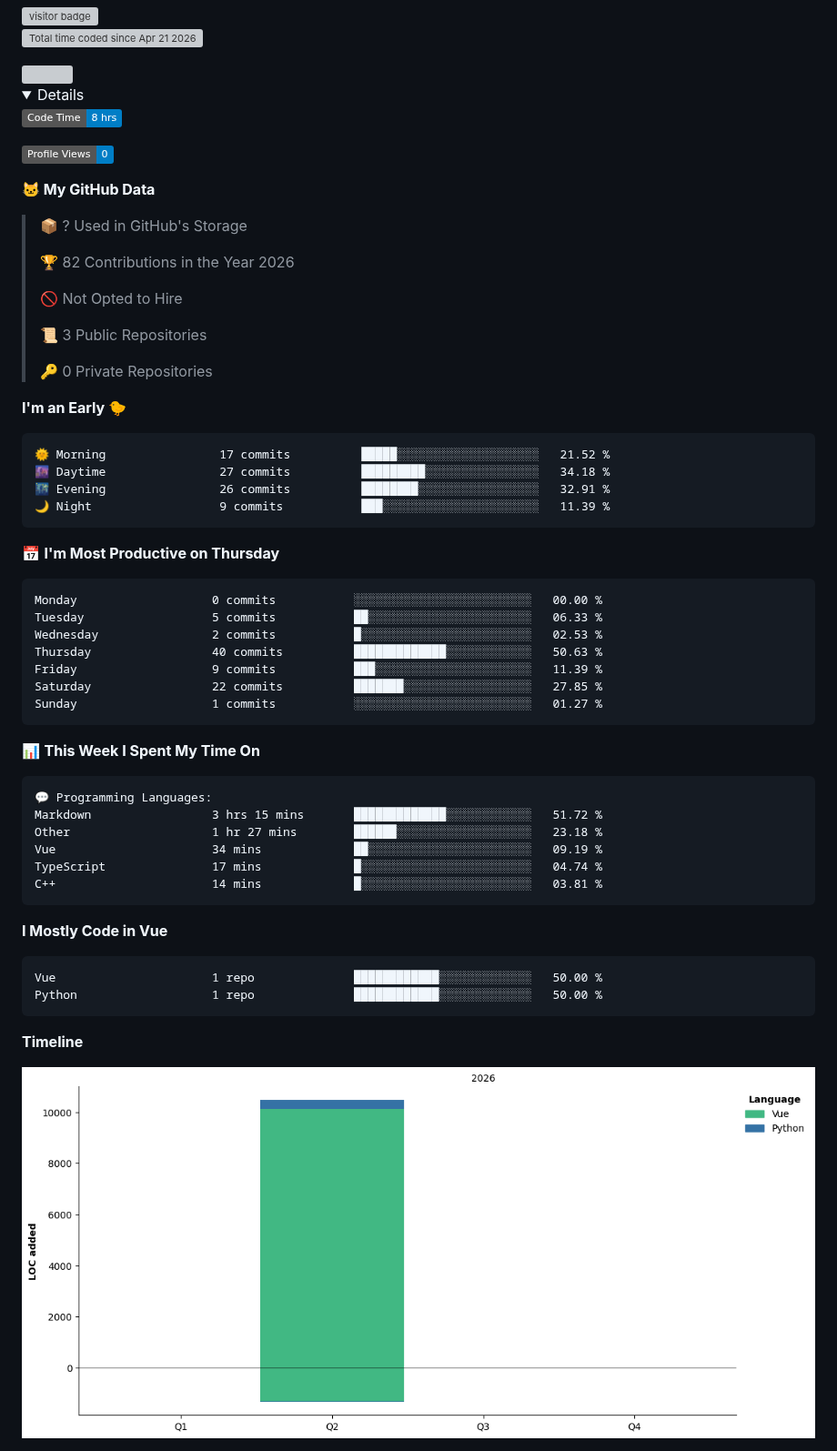
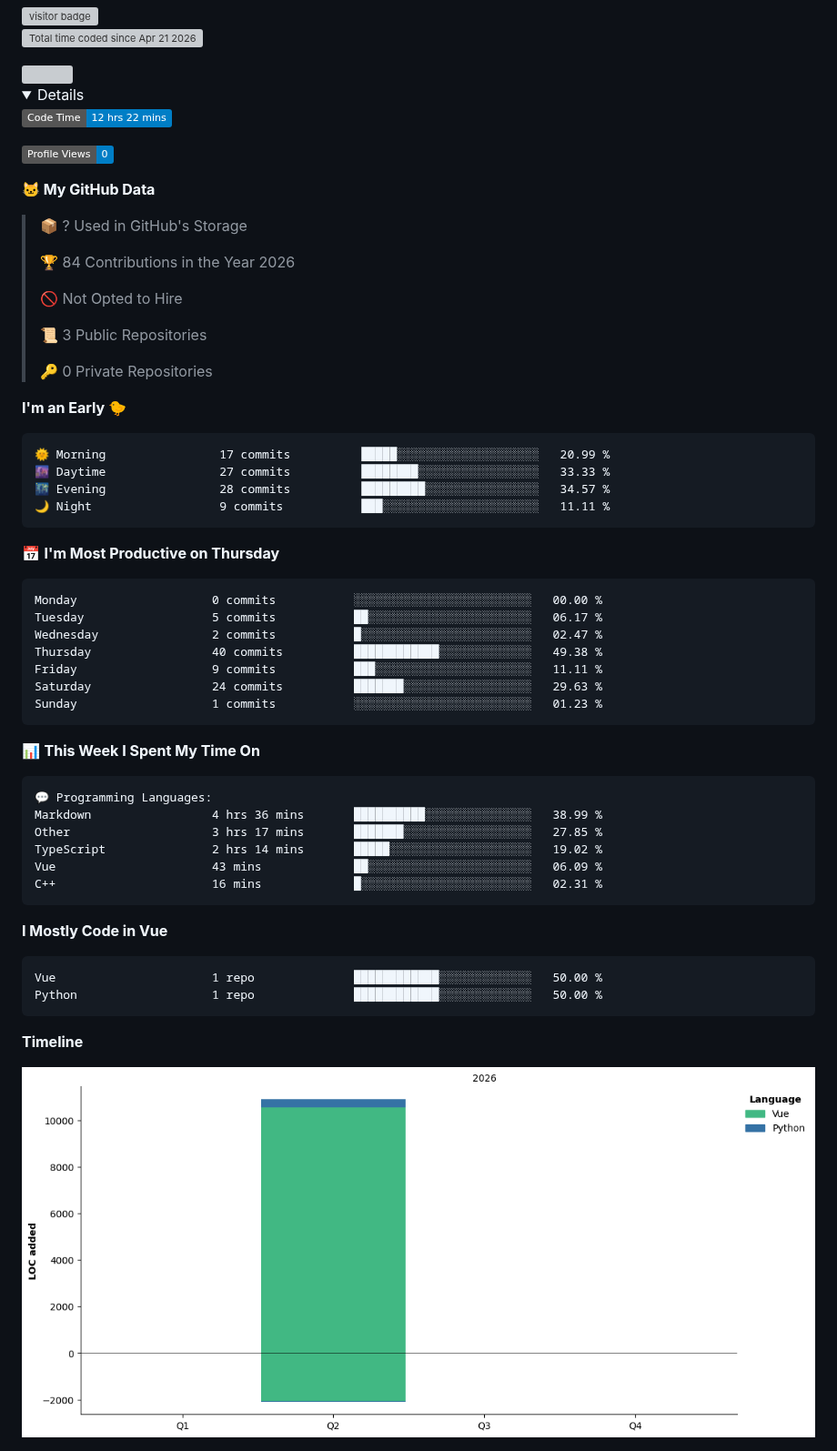
Before and after one commit to dougunduzii/dougunduzii, a Markdown page: README.md, the part around one of its changes. Shown at 91% size. Rendered like a GitHub page; pictures changed too: assets/bar_graph.png; folded sections open; badges without logos; grey boxes are pictures that could not be loaded.

Commit message:
Updated with Dev Metrics

````diff
--- a/README.md
+++ b/README.md
@@ -7,7 +7,7 @@
  <details>
 
  <!--START_SECTION:waka-->
-![Code Time](http://img.shields.io/badge/Code%20Time-8%20hrs-blue?style=flat)
+![Code Time](http://img.shields.io/badge/Code%20Time-12%20hrs%2022%20mins-blue?style=flat)
 
 ![Profile Views](http://img.shields.io/badge/Profile%20Views-0-blue?style=flat)
 
@@ -15,7 +15,7 @@
 
 > 📦 ? Used in GitHub's Storage
  >
-> 🏆 82 Contributions in the Year 2026
+> 🏆 84 Contributions in the Year 2026
  >
 > 🚫 Not Opted to Hire
  >
@@ -26,21 +26,21 @@
 **I'm an Early 🐤**
 
 ```text
-🌞 Morning                17 commits          █████░░░░░░░░░░░░░░░░░░░░   21.52 %
-🌆 Daytime                27 commits          █████████░░░░░░░░░░░░░░░░   34.18 %
-🌃 Evening                26 commits          ████████░░░░░░░░░░░░░░░░░   32.91 %
-🌙 Night                  9 commits           ███░░░░░░░░░░░░░░░░░░░░░░   11.39 %
+🌞 Morning                17 commits          █████░░░░░░░░░░░░░░░░░░░░   20.99 %
+🌆 Daytime                27 commits          ████████░░░░░░░░░░░░░░░░░   33.33 %
+🌃 Evening                28 commits          █████████░░░░░░░░░░░░░░░░   34.57 %
+🌙 Night                  9 commits           ███░░░░░░░░░░░░░░░░░░░░░░   11.11 %
 ```
 📅 **I'm Most Productive on Thursday**
 
 ```text
 Monday                   0 commits           ░░░░░░░░░░░░░░░░░░░░░░░░░   00.00 %
-Tuesday                  5 commits           ██░░░░░░░░░░░░░░░░░░░░░░░   06.33 %
-Wednesday                2 commits           █░░░░░░░░░░░░░░░░░░░░░░░░   02.53 %
-Thursday                 40 commits          █████████████░░░░░░░░░░░░   50.63 %
-Friday                   9 commits           ███░░░░░░░░░░░░░░░░░░░░░░   11.39 %
-Saturday                 22 commits          ███████░░░░░░░░░░░░░░░░░░   27.85 %
-Sunday                   1 commits           ░░░░░░░░░░░░░░░░░░░░░░░░░   01.27 %
+Tuesday                  5 commits           ██░░░░░░░░░░░░░░░░░░░░░░░   06.17 %
+Wednesday                2 commits           █░░░░░░░░░░░░░░░░░░░░░░░░   02.47 %
+Thursday                 40 commits          ████████████░░░░░░░░░░░░░   49.38 %
+Friday                   9 commits           ███░░░░░░░░░░░░░░░░░░░░░░   11.11 %
+Saturday                 24 commits          ███████░░░░░░░░░░░░░░░░░░   29.63 %
+Sunday                   1 commits           ░░░░░░░░░░░░░░░░░░░░░░░░░   01.23 %
 ```
 
 
@@ -48,11 +48,11 @@ Sunday                   1 commits           ░░░░░░░░░░░
 
 ```text
 💬 Programming Languages:
-Markdown                 3 hrs 15 mins       █████████████░░░░░░░░░░░░   51.72 %
-Other                    1 hr 27 mins        ██████░░░░░░░░░░░░░░░░░░░   23.18 %
-Vue                      34 mins             ██░░░░░░░░░░░░░░░░░░░░░░░   09.19 %
-TypeScript               17 mins             █░░░░░░░░░░░░░░░░░░░░░░░░   04.74 %
-C++                      14 mins             █░░░░░░░░░░░░░░░░░░░░░░░░   03.81 %
+Markdown                 4 hrs 36 mins       ██████████░░░░░░░░░░░░░░░   38.99 %
+Other                    3 hrs 17 mins       ███████░░░░░░░░░░░░░░░░░░   27.85 %
+TypeScript               2 hrs 14 mins       █████░░░░░░░░░░░░░░░░░░░░   19.02 %
+Vue                      43 mins             ██░░░░░░░░░░░░░░░░░░░░░░░   06.09 %
+C++                      16 mins             █░░░░░░░░░░░░░░░░░░░░░░░░   02.31 %
 ```
 
 **I Mostly Code in Vue**
````
Also changed, not shown: other parts of README.md (+1 -1 lines).
